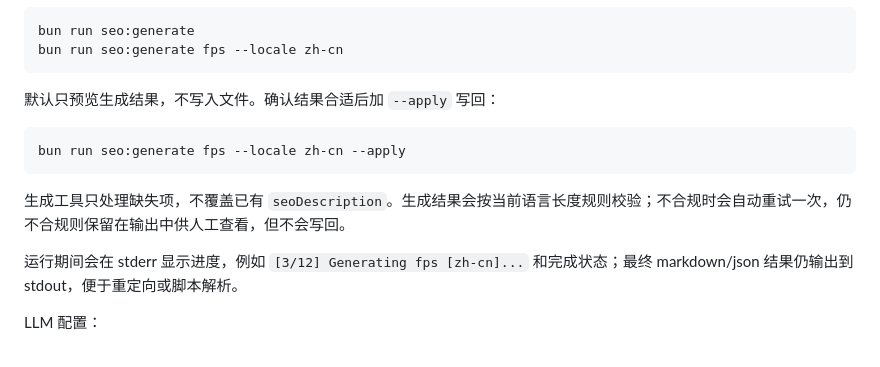
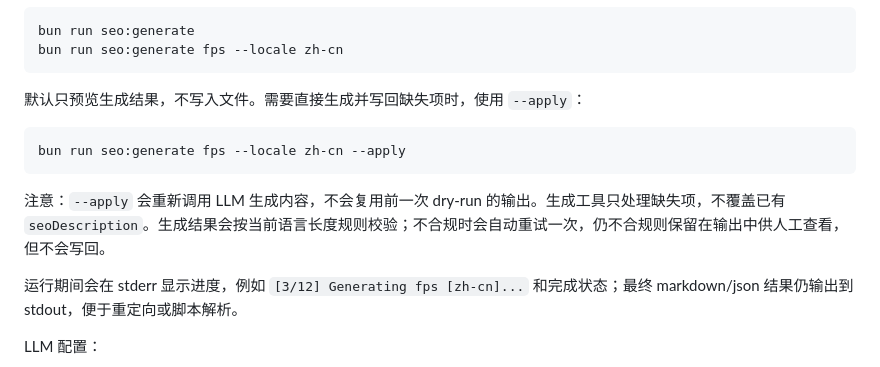
Before and after one commit to LuYifei2011/scratch-modules-gallery, a Markdown page: docs/authoring-modules.md, the part around the change. GitHub-like rendering.

Commit message:
docs(seo): update SEO description generation tool docs to clarify `--apply` parameter behavior

````diff
--- a/docs/authoring-modules.md
+++ b/docs/authoring-modules.md
@@ -105,13 +105,13 @@ bun run seo:generate
 bun run seo:generate fps --locale zh-cn
 ```
 
-默认只预览生成结果，不写入文件。确认结果合适后加 `--apply` 写回：
+默认只预览生成结果，不写入文件。需要直接生成并写回缺失项时，使用 `--apply`：
 
 ```bash
 bun run seo:generate fps --locale zh-cn --apply
 ```
 
-生成工具只处理缺失项，不覆盖已有 `seoDescription`。生成结果会按当前语言长度规则校验；不合规时会自动重试一次，仍不合规则保留在输出中供人工查看，但不会写回。
+注意：`--apply` 会重新调用 LLM 生成内容，不会复用前一次 dry-run 的输出。生成工具只处理缺失项，不覆盖已有 `seoDescription`。生成结果会按当前语言长度规则校验；不合规时会自动重试一次，仍不合规则保留在输出中供人工查看，但不会写回。
 
 运行期间会在 stderr 显示进度，例如 `[3/12] Generating fps [zh-cn]...` 和完成状态；最终 markdown/json 结果仍输出到 stdout，便于重定向或脚本解析。
 
````
Also changed, not shown: AGENTS.md (+3 -3 lines).
